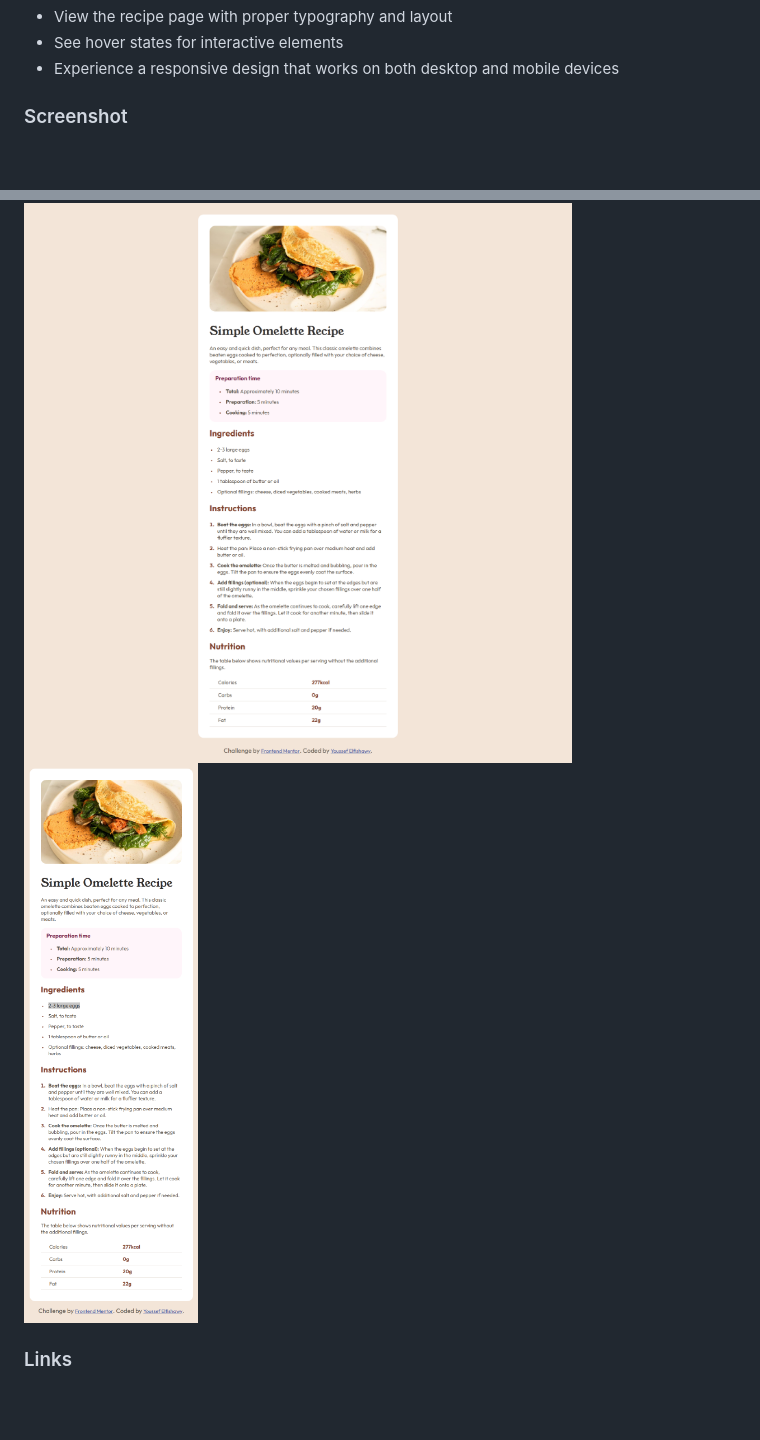
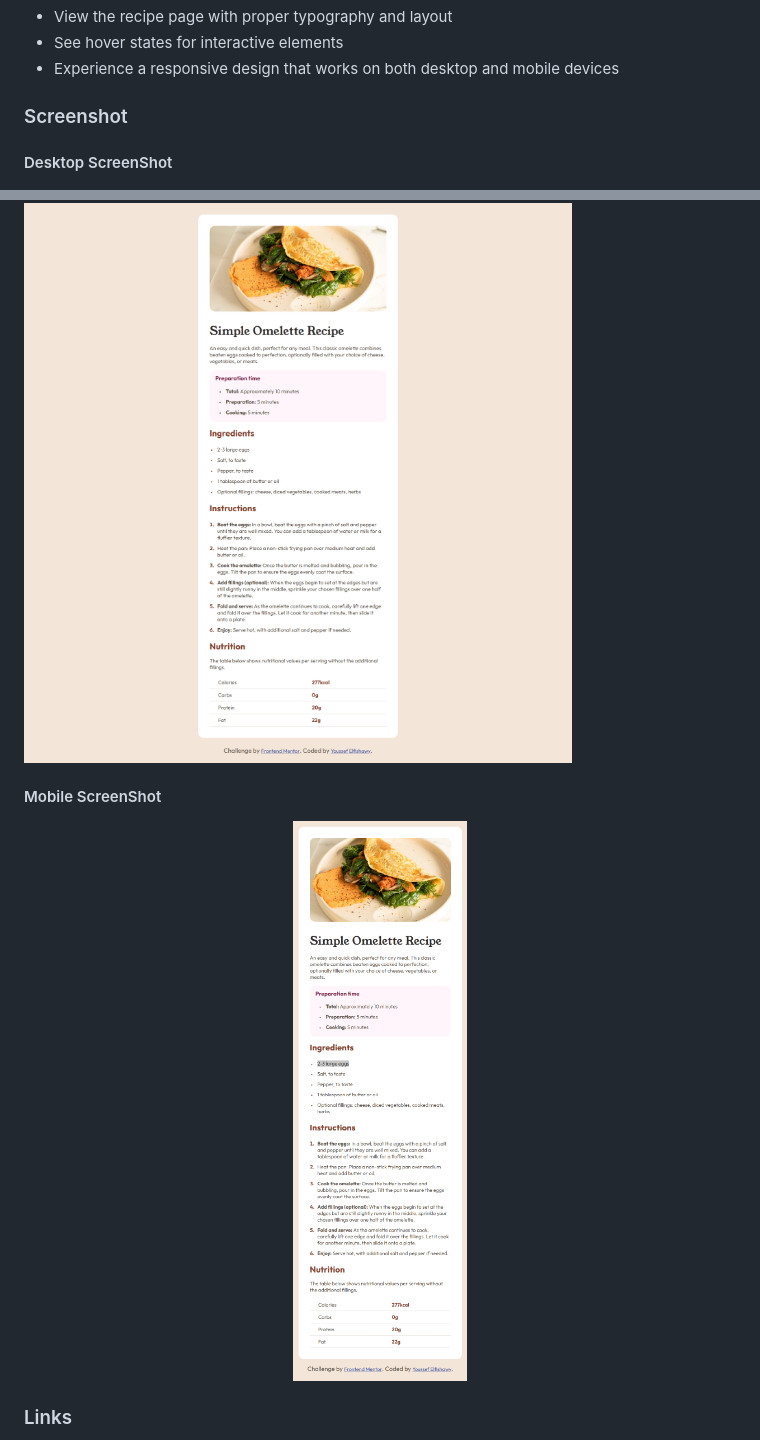
Before and after one commit to youssefsafwat234/Recipe-page-challenge-on-Frontend-Mentor, a Markdown page: README.md, 2 parts joined by grey strips. Rendered like a GitHub page; blank space fills up the shorter version.

```diff
--- a/README.md
+++ b/README.md
@@ -29,8 +29,15 @@ Users should be able to:
 
 ### Screenshot
 
+#### Desktop ScreenShot
+
 ![Desktop Screenshot](./screenshots/image-desktop.png)
-![Mobile Screenshot](./screenshots/mobile.png)
+
+#### Mobile ScreenShot
+
+<p align='center'>
+  <img  src="./screenshots/mobile.png"/>
+</p>
 
 ### Links
 
```
